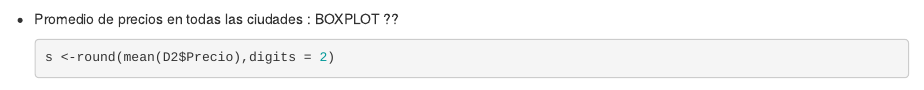
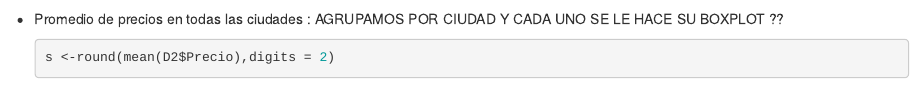
Before and after one commit to ximenasantanab/PROYECTO-ESTADISTICA-2023, an R Markdown document (PROYECTO ESTADÍSTICA 2023.Rmd): the page in a window 1100 px wide, from 8350 px down. Rendered offline with R 4.5, knitr and Pandoc, with nearby package versions; some code elsewhere in the file could not run offline.

Commit message:
Update PROYECTO ESTADÍSTICA 2023.Rmd

````diff
--- a/PROYECTO ESTADÍSTICA 2023.Rmd
+++ b/PROYECTO ESTADÍSTICA 2023.Rmd
@@ -308,7 +308,7 @@
 unique(D2$Ciudad)
 ```
 
--   Promedio de precios en todas las ciudades : BOXPLOT ??
+-   Promedio de precios en todas las ciudades : AGRUPAMOS POR CIUDAD Y CADA UNO SE LE HACE SU BOXPLOT ??
 
     ```{r}
     s <-round(mean(D2$Precio),digits = 2)
````
